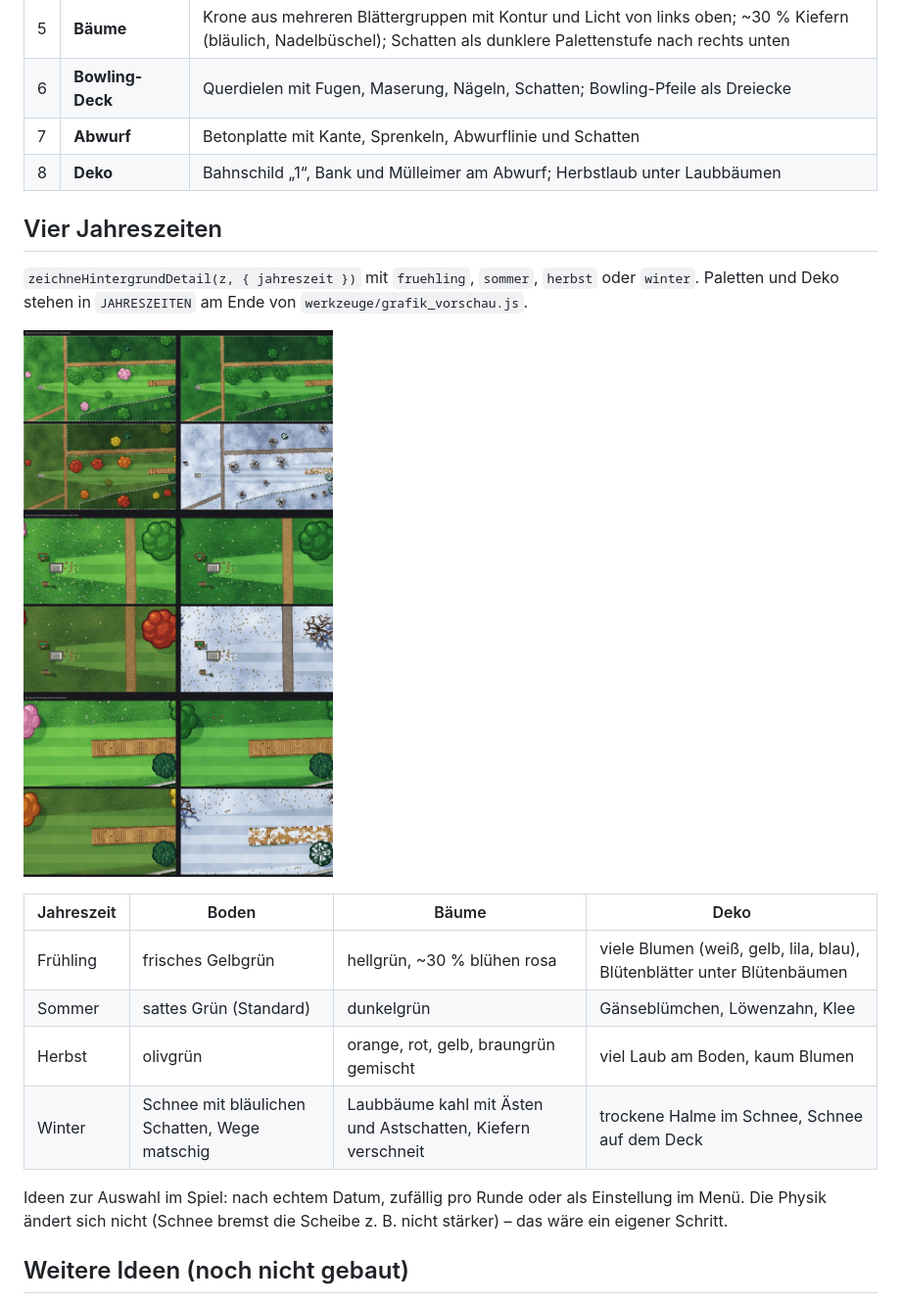
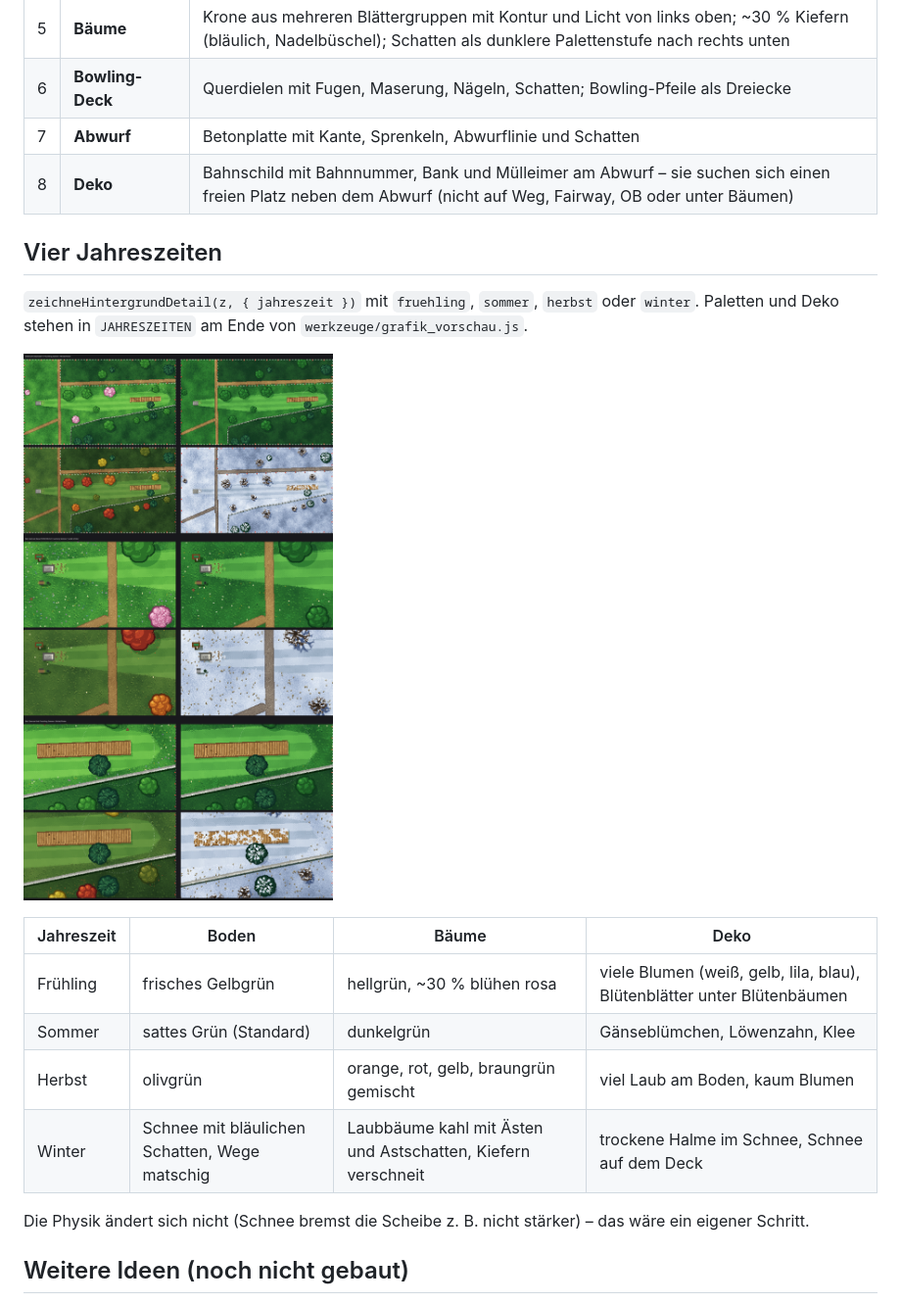
Before and after one commit to junna656/Discgolf_Game, a Markdown page: docs/GRAFIK-VORSCHLAEGE.md, the part around one of its changes. Shown at 98% size. Drawn GitHub-style; pictures changed too: docs/bilder/grafik_bahn1_jahreszeiten.png.

```diff
--- a/docs/GRAFIK-VORSCHLAEGE.md
+++ b/docs/GRAFIK-VORSCHLAEGE.md
@@ -17,7 +21,7 @@ Vorschau-Bilder neu erzeugen: `node werkzeuge/grafik_vorschau.mjs 1 docs/bilder`
 | 5 | **Bäume** | Krone aus mehreren Blättergruppen mit Kontur und Licht von links oben; ~30 % Kiefern (bläulich, Nadelbüschel); Schatten als dunklere Palettenstufe nach rechts unten |
 | 6 | **Bowling-Deck** | Querdielen mit Fugen, Maserung, Nägeln, Schatten; Bowling-Pfeile als Dreiecke |
 | 7 | **Abwurf** | Betonplatte mit Kante, Sprenkeln, Abwurflinie und Schatten |
-| 8 | **Deko** | Bahnschild „1“, Bank und Mülleimer am Abwurf; Herbstlaub unter Laubbäumen |
+| 8 | **Deko** | Bahnschild mit Bahnnummer, Bank und Mülleimer am Abwurf – sie suchen sich einen freien Platz neben dem Abwurf (nicht auf Weg, Fairway, OB oder unter Bäumen) |
 
 ## Vier Jahreszeiten
 
@@ -33,7 +37,6 @@ Paletten und Deko stehen in `JAHRESZEITEN` am Ende von `werkzeuge/grafik_vorscha
 | Herbst | olivgrün | orange, rot, gelb, braungrün gemischt | viel Laub am Boden, kaum Blumen |
 | Winter | Schnee mit bläulichen Schatten, Wege matschig | Laubbäume kahl mit Ästen und Astschatten, Kiefern verschneit | trockene Halme im Schnee, Schnee auf dem Deck |
 
-Ideen zur Auswahl im Spiel: nach echtem Datum, zufällig pro Runde oder als Einstellung im Menü.
 Die Physik ändert sich nicht (Schnee bremst die Scheibe z. B. nicht stärker) – das wäre ein eigener Schritt.
 
 ## Weitere Ideen (noch nicht gebaut)
```
Also changed, not shown: other parts of docs/GRAFIK-VORSCHLAEGE.md (+9 -4 lines), README.md (+3 -0 lines), docs/bilder/grafik_bahn1_vergleich.png, 5 other files.
